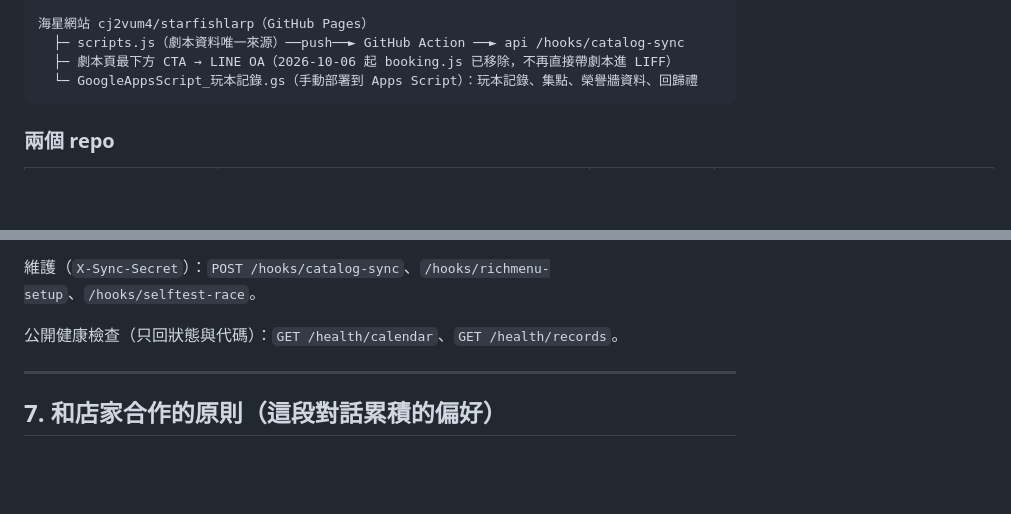
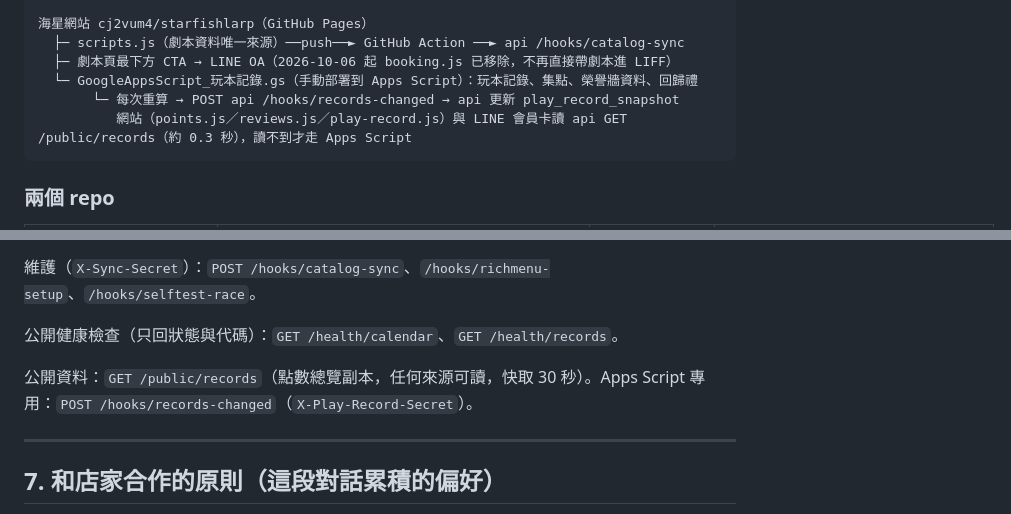
Before and after one commit to cj2vum4/starfish-booking-system, a Markdown page: docs/HANDOFF.md, 2 parts joined by grey strips. GitHub-like rendering; blank space fills up the shorter version.

Commit message:
Record Apps Script ping rollout
Co-Authored-By: Claude Opus 5.5 <noreply@anthropic.com>

````diff
--- a/docs/HANDOFF.md
+++ b/docs/HANDOFF.md
@@ -25,6 +25,8 @@
   ├─ scripts.js（劇本資料唯一來源）──push──► GitHub Action ──► api /hooks/catalog-sync
   ├─ 劇本頁最下方 CTA → LINE OA（2026-10-06 起 booking.js 已移除，不再直接帶劇本進 LIFF）
   └─ GoogleAppsScript_玩本記錄.gs（手動部署到 Apps Script）：玩本記錄、集點、榮譽牆資料、回歸禮
+       └─ 每次重算 → POST api /hooks/records-changed → api 更新 play_record_snapshot
+          網站（points.js／reviews.js／play-record.js）與 LINE 會員卡讀 api GET /public/records（約 0.3 秒），讀不到才走 Apps Script
 ```
 
 ### 兩個 repo
@@ -174,6 +176,8 @@
 
 公開健康檢查（只回狀態與代碼）：`GET /health/calendar`、`GET /health/records`。
 
+公開資料：`GET /public/records`（點數總覽副本，任何來源可讀，快取 30 秒）。Apps Script 專用：`POST /hooks/records-changed`（`X-Play-Record-Secret`）。
+
 ---
 
 ## 7. 和店家合作的原則（這段對話累積的偏好）
````
Also changed, not shown: docs/PROGRESS.md (+2 -0 lines).
